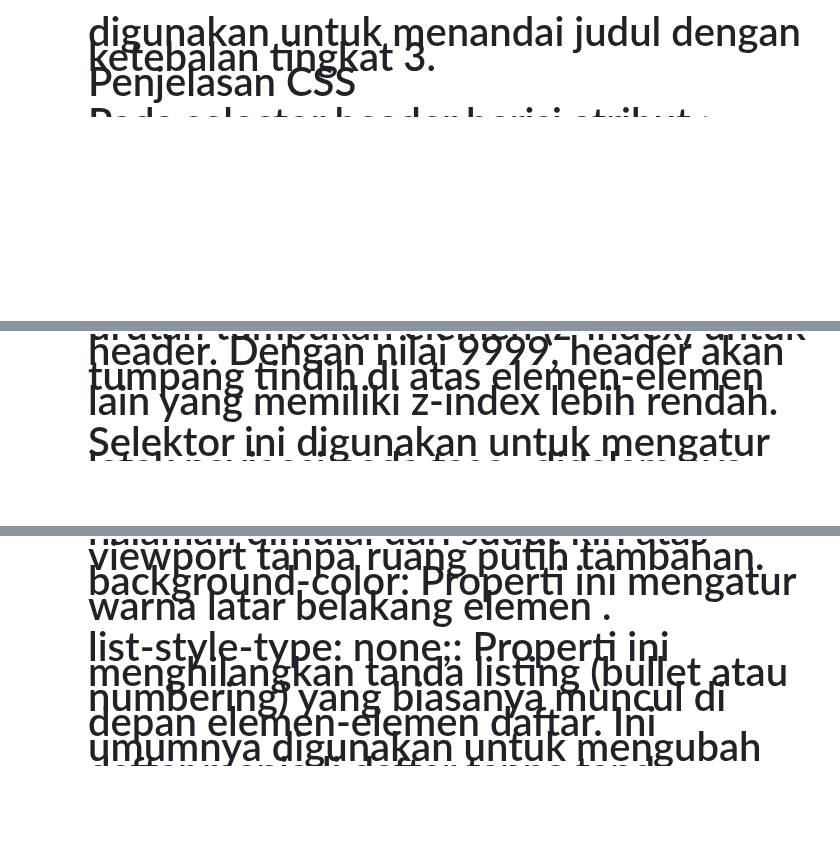
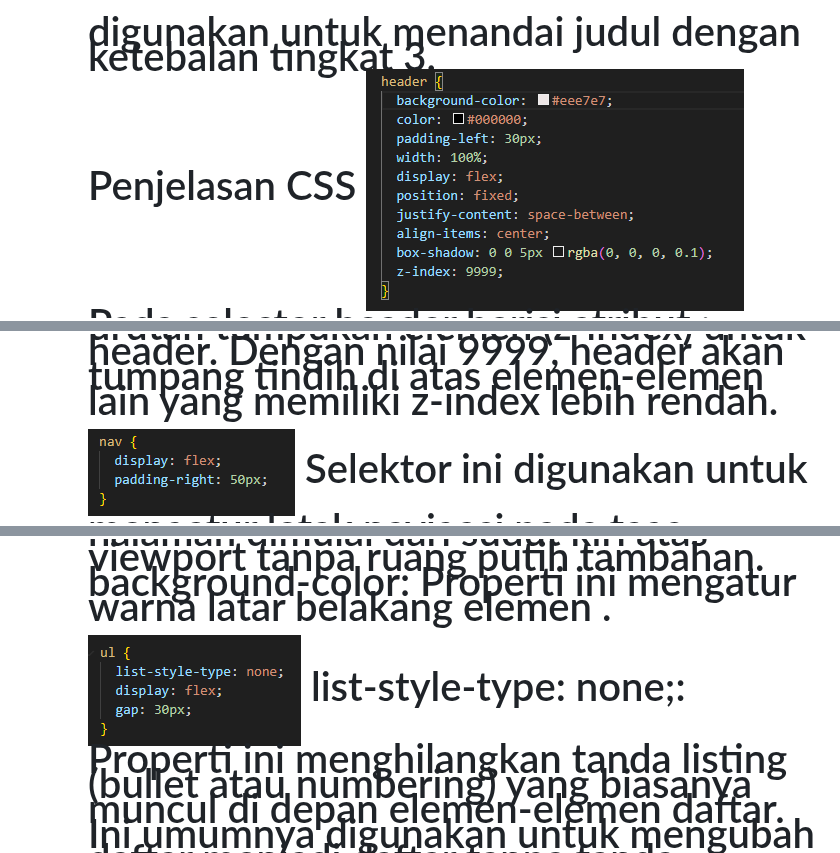
Before and after one commit to 22091397005MuhammadAinurRofik/2022a-kelompok6, a Markdown page: README.md, 3 parts joined by grey strips. Rendered like a GitHub page; blank space fills up the shorter version.

```diff
--- a/README.md
+++ b/README.md
@@ -149,7 +149,7 @@ Pada bagian halaman Login menggunakan tags:
 
 
 Penjelasan CSS
-
+ ![halaman utama](./imgsrs/header.png)
 Pada selector header berisi atribut :
 background-color: Properti ini mengatur warna latar belakang header.
 color: Properti ini mengatur warna teks dalam header.
@@ -162,6 +162,7 @@ align-items: center;: Properti ini memusatkan elemen-elemen anak vertikal di dal
 box-shadow: Properti ini menambahkan bayangan (shadow) halus pada header. Bayangan ini memberikan efek tiga dimensi pada elemen header.
 z-index: 9999;: Properti ini mengatur urutan tumpukan elemen (z-index) untuk header. Dengan nilai 9999, header akan tumpang tindih di atas elemen-elemen lain yang memiliki z-index lebih rendah.
 
+ ![halaman utama](./imgsrs/nav.png)
 Selektor ini digunakan untuk mengatur letak navigasi pada tags <nav>, didalam nya terdapat atribut:
 display: flex;: Properti ini mengatur elemen-elemen yang memiliki kelas .navbar sebagai kontainer tampilan fleksibel. Ini memungkinkan Anda untuk mengatur elemen-elemen anak di dalamnya dengan lebih fleksibel menggunakan CSS properti justify-content, align-items, dan lainnya yang berkaitan dengan fleksibilitas.
 padding-right: 50px;: Properti ini menambahkan jarak padding sebanyak 50 piksel di sebelah kanan elemen-elemen yang memiliki kelas .navbar. Ini dapat memberikan ruang kosong di sebelah kanan elemen-elemen tersebut.
@@ -171,6 +173,7 @@ font-family: Arial, sans-serif;: Properti ini mengatur jenis font yang akan digu
 margin: 0;: Properti ini menghapus margin bawaan (ruang putih) yang ada pada elemen <body>. Biasanya, browser memberikan margin default untuk elemen <body>, dan aturan ini mengaturnya menjadi nol, sehingga halaman dimulai dari sudut kiri atas viewport tanpa ruang putih tambahan.
 background-color: Properti ini mengatur warna latar belakang elemen <body>.
 
+ ![halaman utama](./imgsrs/ul.png)
 list-style-type: none;: Properti ini menghilangkan tanda listing (bullet atau numbering) yang biasanya muncul di depan elemen-elemen daftar. Ini umumnya digunakan untuk mengubah daftar menjadi daftar tanpa tanda.
 display: flex;: Properti ini mengubah elemen <ul> menjadi sebuah kontainer fleksibel, yang memungkinkan pengaturan item daftar secara horizontal (sejajar) atau vertikal (bertumpuk), tergantung pada pengaturan kontainer. Ini sangat berguna untuk membuat menu navigasi horisontal di navbar.
 gap: 30px;: Properti ini menentukan jarak (spacing) antara item daftar dalam kontainer fleksibel. Nilai 30px menentukan jarak sebesar 30 piksel antara item-item tersebut. Ini dapat membantu menciptakan ruang antara tautan navigasi dalam navbar Anda.
```
Also changed, not shown: other parts of README.md (+17 -2 lines).
